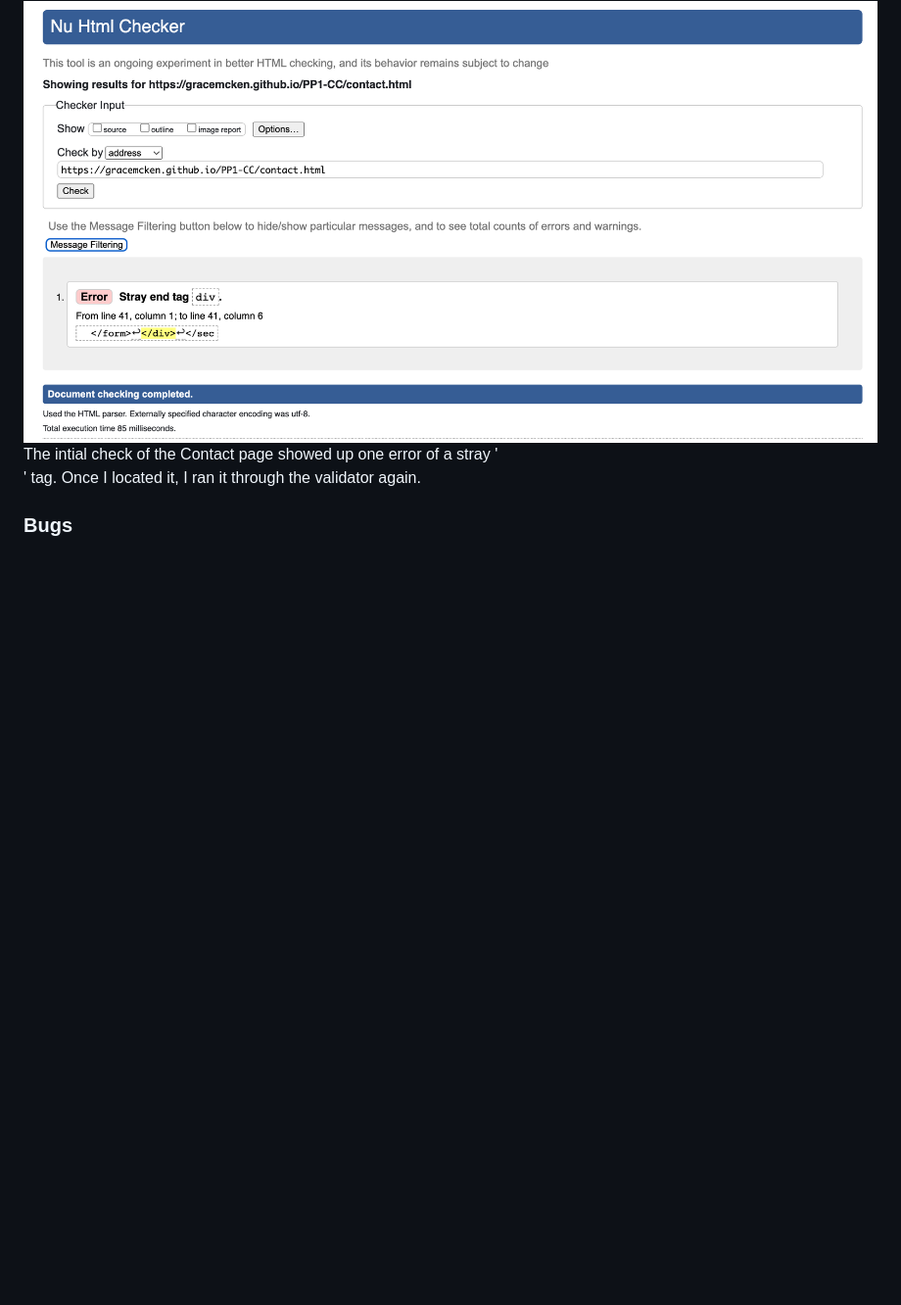
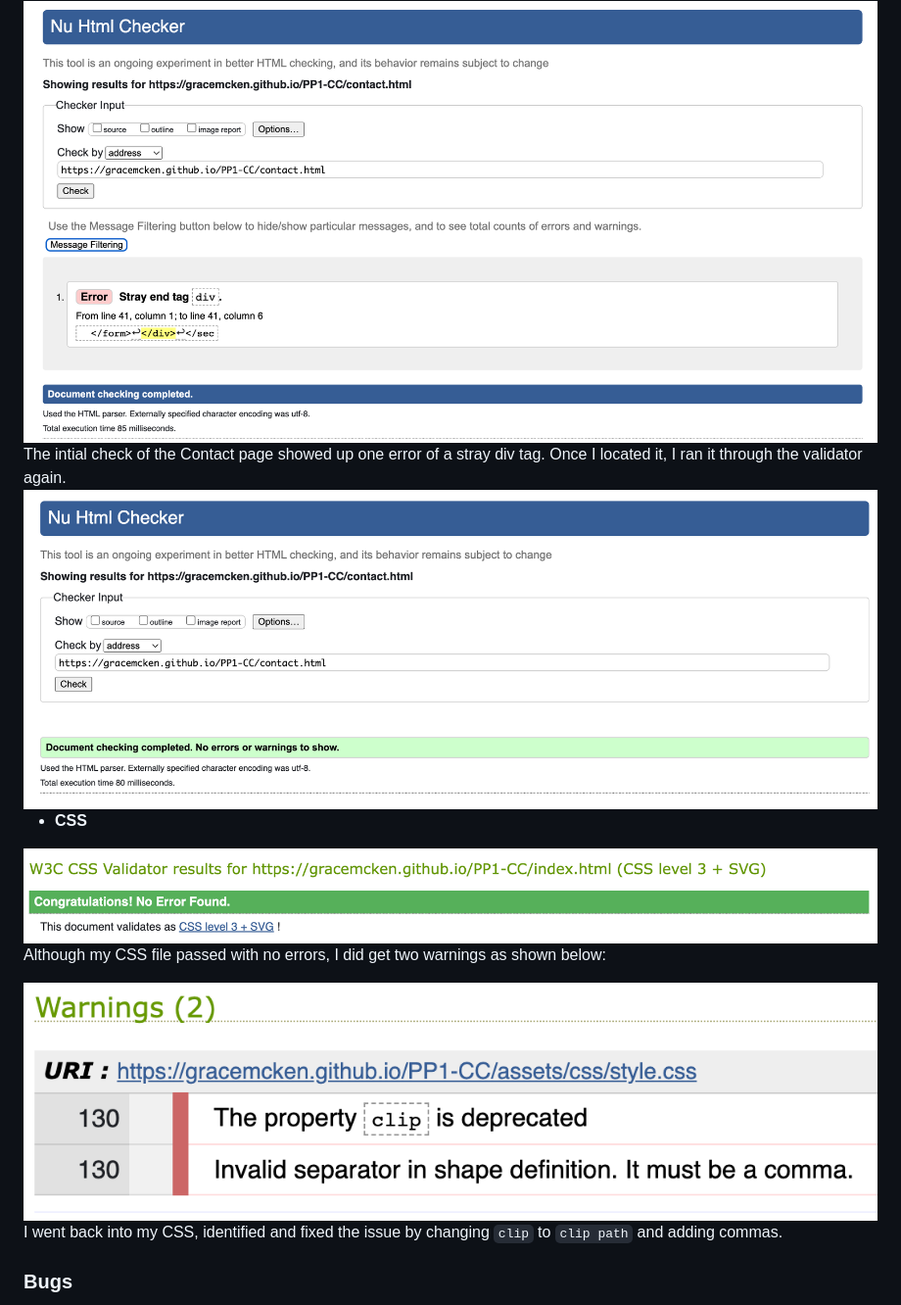
Before and after one commit to gracemcken/PP1-CC, a Markdown page: README.md, the part around the change. Shown at 98% size. GitHub-like rendering; pictures changed too: readme-images/contact-checked2.png (added), readme-images/css-checked.png (added), readme-images/css-warnings.png (added); blank space fills up the shorter version.

Commit message:
Add validator images and text to readme file, also add to credits

```diff
--- a/README.md
+++ b/README.md
@@ -180,7 +180,19 @@ When initially put through Lighthouse, performance was continuously on a lower s
 <img src="readme-images/contact-checked1.png">
 
 <br>
-The intial check of the Contact page showed up one error of a stray '<div>' tag. Once I located it, I ran it through the validator again.
+The intial check of the Contact page showed up one error of a stray div tag. Once I located it, I ran it through the validator again.
+
+<img src="readme-images/contact-checked2.png">
+
+- __CSS__
+
+<img src="readme-images/css-checked.png">
+
+Although my CSS file passed with no errors, I did get two warnings as shown below:
+
+<img src="readme-images/css-warnings.png">
+
+I went back into my CSS, identified and fixed the issue by changing `clip` to `clip path` and adding commas.
 
 ### Bugs
 
```
Also changed, not shown: 1 other file.
